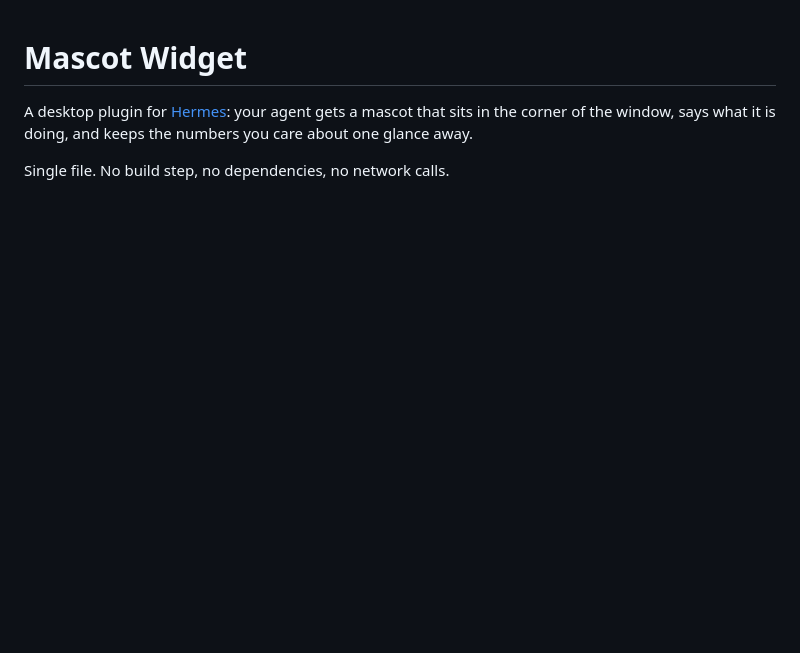
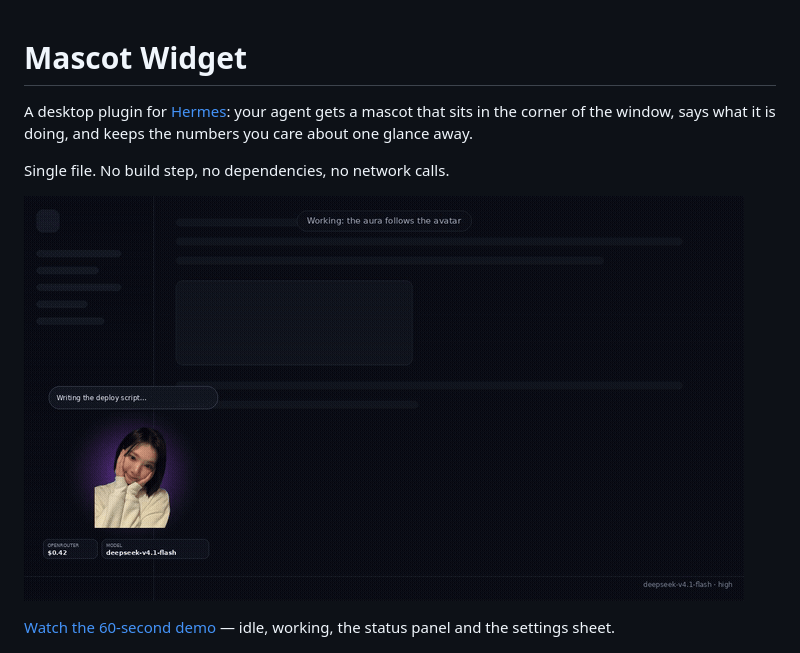
Before and after one commit to kangmochi/mascot-widget, a Markdown page: README.md, the part around the change. Rendered like a GitHub page; pictures changed too: docs/demo-teaser.gif (added); blank space fills up the shorter version.

Commit message:
Add the 60-second demo video and a README teaser
- docs/mascot-widget-demo.mp4: idle, working with the aura, status panel, Simple/Advanced settings
- docs/demo-teaser.gif: 7 s autoplaying preview for the README
- Rendered frame by frame from the plugin's own CSS with the keyed avatar clips

```diff
--- a/README.md
+++ b/README.md
@@ -5,6 +5,10 @@ mascot that sits in the corner of the window, says what it is doing, and keeps t
 numbers you care about one glance away.
 
 Single file. No build step, no dependencies, no network calls.
+
+![The mascot while the agent works](docs/demo-teaser.gif)
+
+[Watch the 60-second demo](docs/mascot-widget-demo.mp4) — idle, working, the status panel and the settings sheet.
 
 ![The mascot while the agent works](docs/shots/working.png)
 
```
Also changed, not shown: 1 other file.
